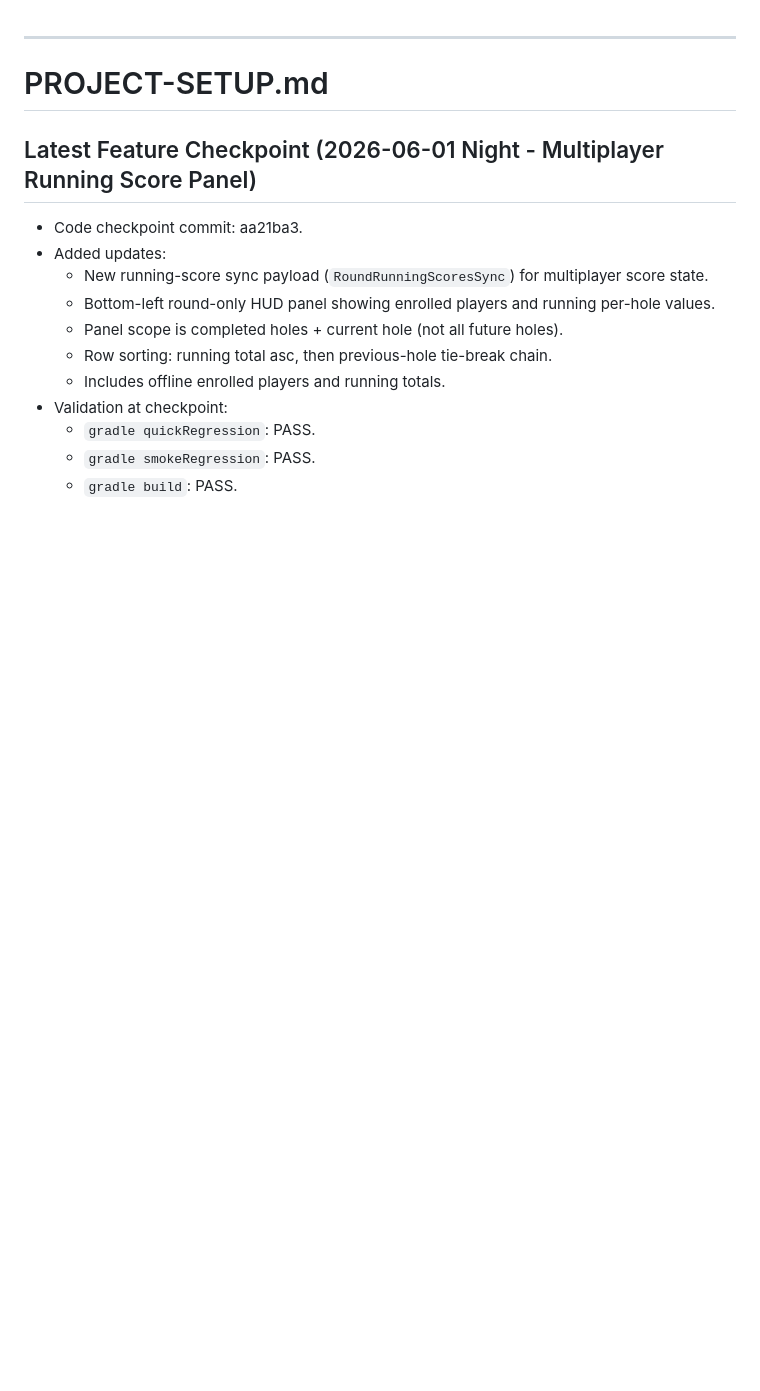
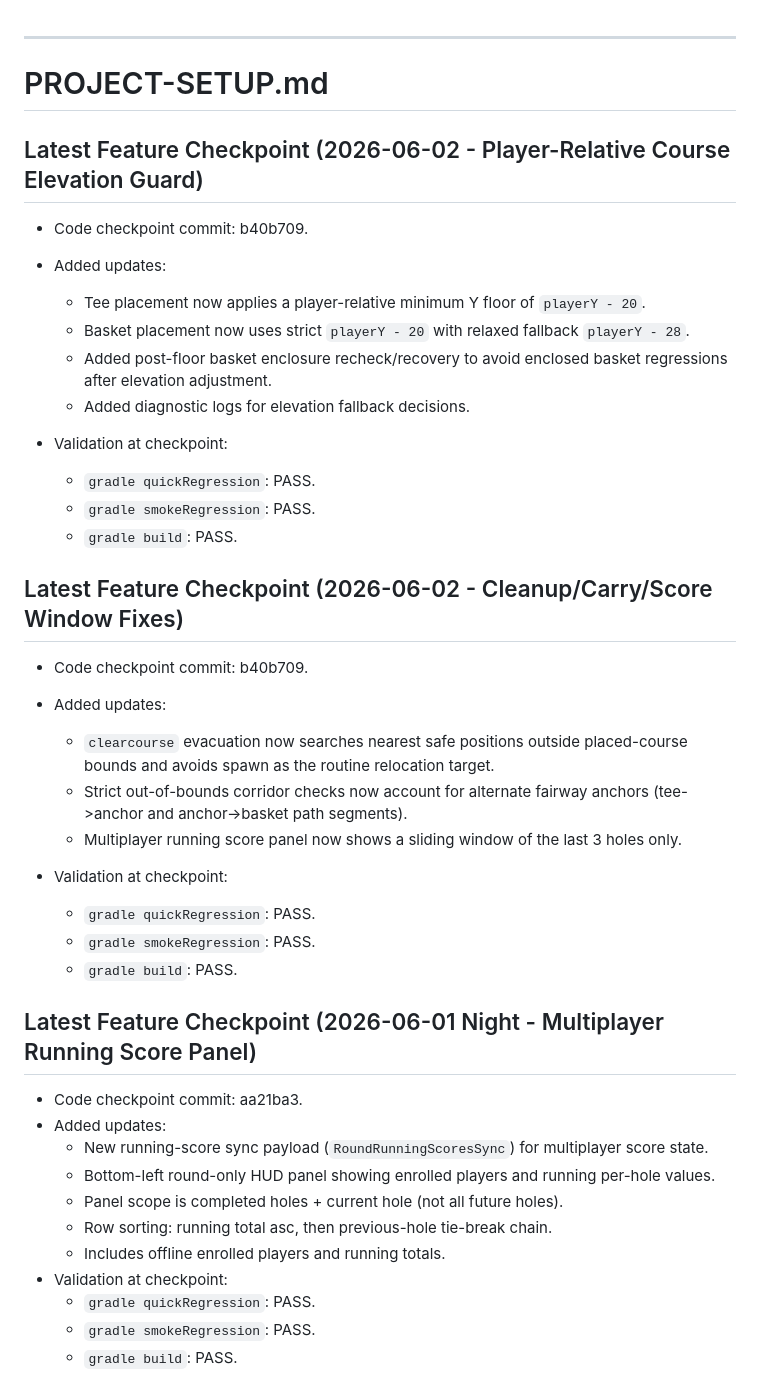
Before and after one commit to rbrambley/mcdg, a Markdown page: PROJECT-SETUP.md, the part around the change. Drawn GitHub-style; blank space fills up the shorter version.

```diff
--- a/PROJECT-SETUP.md
+++ b/PROJECT-SETUP.md
@@ -1,6 +1,33 @@
 ---
 
 # PROJECT-SETUP.md
+
+## Latest Feature Checkpoint (2026-06-02 - Player-Relative Course Elevation Guard)
+
+- Code checkpoint commit: b40b709.
+
+- Added updates:
+  - Tee placement now applies a player-relative minimum Y floor of `playerY - 20`.
+  - Basket placement now uses strict `playerY - 20` with relaxed fallback `playerY - 28`.
+  - Added post-floor basket enclosure recheck/recovery to avoid enclosed basket regressions after elevation adjustment.
+  - Added diagnostic logs for elevation fallback decisions.
+- Validation at checkpoint:
+  - `gradle quickRegression`: PASS.
+  - `gradle smokeRegression`: PASS.
+  - `gradle build`: PASS.
+
+## Latest Feature Checkpoint (2026-06-02 - Cleanup/Carry/Score Window Fixes)
+
+- Code checkpoint commit: b40b709.
+
+- Added updates:
+  - `clearcourse` evacuation now searches nearest safe positions outside placed-course bounds and avoids spawn as the routine relocation target.
+  - Strict out-of-bounds corridor checks now account for alternate fairway anchors (tee->anchor and anchor->basket path segments).
+  - Multiplayer running score panel now shows a sliding window of the last 3 holes only.
+- Validation at checkpoint:
+  - `gradle quickRegression`: PASS.
+  - `gradle smokeRegression`: PASS.
+  - `gradle build`: PASS.
 
 ## Latest Feature Checkpoint (2026-06-01 Night - Multiplayer Running Score Panel)
 
```
Also changed, not shown: Plan.md (+49 -0 lines).
